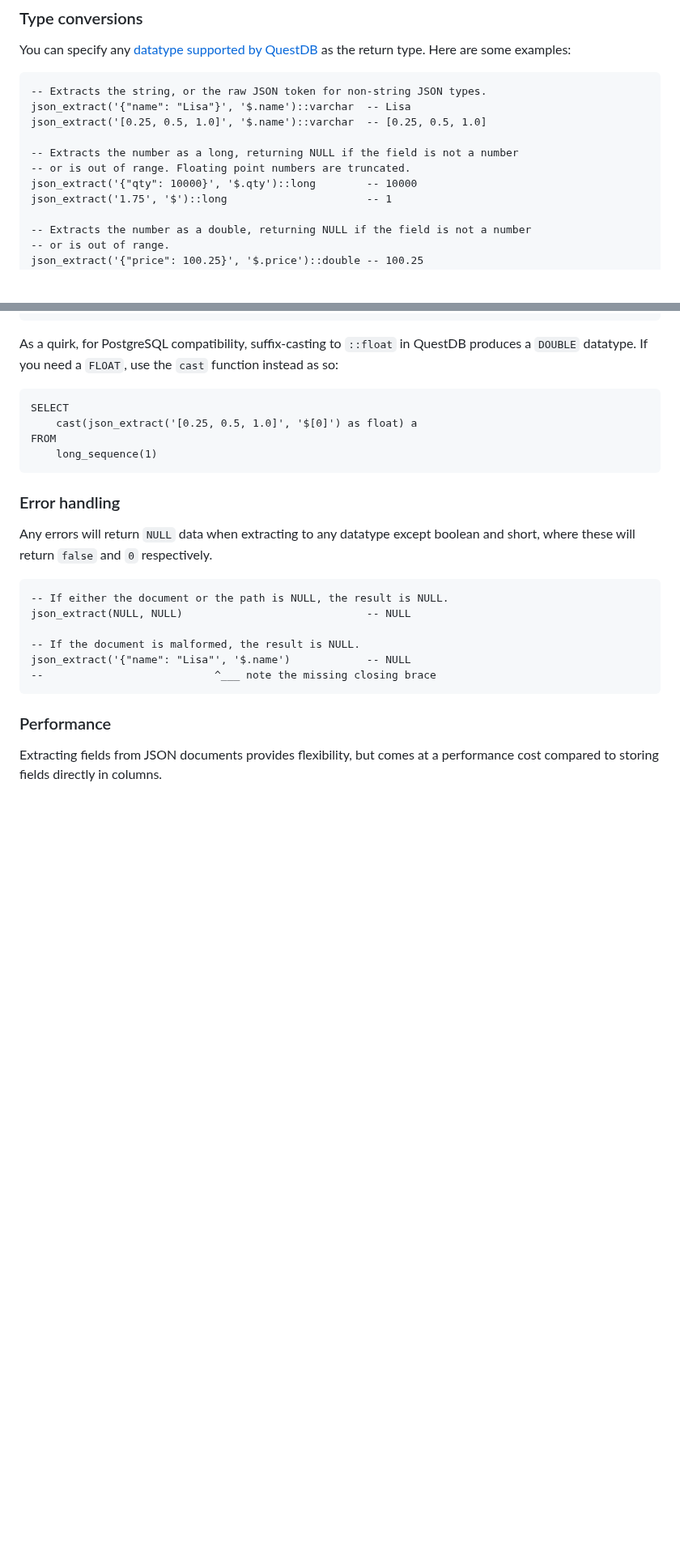
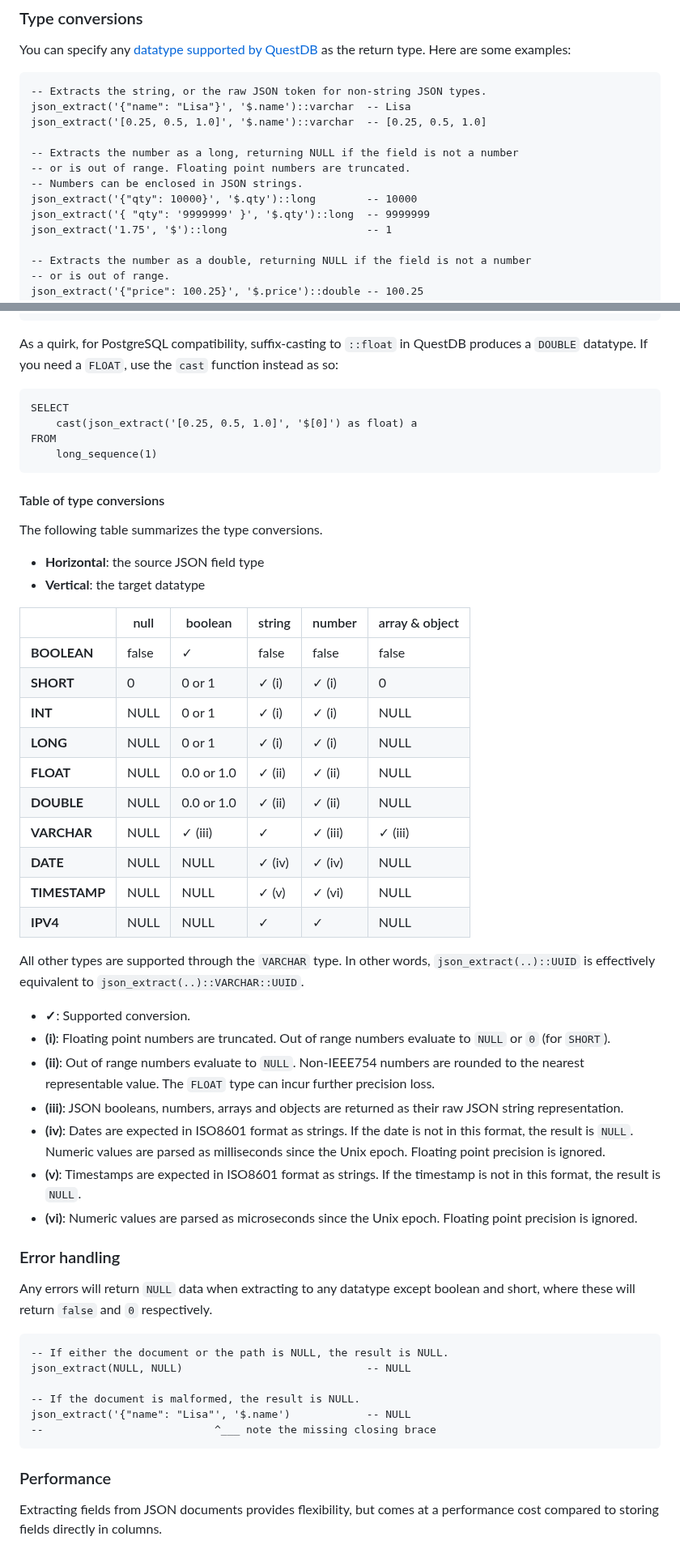
Before and after one commit to questdb/documentation, a Markdown page: reference/function/json.md, 2 parts joined by grey strips. Shown at 81% size. Drawn GitHub-style; blank space fills up the shorter version.

Commit message:
Tweaks as per Nick's feedback

````diff
--- a/reference/function/json.md
+++ b/reference/function/json.md
@@ -96,7 +96,9 @@ json_extract('[0.25, 0.5, 1.0]', '$.name')::varchar  -- [0.25, 0.5, 1.0]
 
 -- Extracts the number as a long, returning NULL if the field is not a number
 -- or is out of range. Floating point numbers are truncated.
+-- Numbers can be enclosed in JSON strings.
 json_extract('{"qty": 10000}', '$.qty')::long        -- 10000
+json_extract('{ "qty": '9999999' }', '$.qty')::long  -- 9999999
 json_extract('1.75', '$')::long                      -- 1
 
 -- Extracts the number as a double, returning NULL if the field is not a number
@@ -132,6 +134,39 @@ SELECT
 FROM
     long_sequence(1)
 ```
+
+#### Table of type conversions
+
+The following table summarizes the type conversions.
+* **Horizontal**: the source JSON field type
+* **Vertical**: the target datatype
+
+|               | null  | boolean    | string | number   | array & object |
+|---------------|-------|------------|--------|----------|----------------|
+| **BOOLEAN**   | false | ✓          | false  | false    | false          |
+| **SHORT**     | 0     | 0 or 1     | ✓ (i)  | ✓ (i)    | 0              |
+| **INT**       | NULL  | 0 or 1     | ✓ (i)  | ✓ (i)    | NULL           |
+| **LONG**      | NULL  | 0 or 1     | ✓ (i)  | ✓ (i)    | NULL           |
+| **FLOAT**     | NULL  | 0.0 or 1.0 | ✓ (ii) | ✓ (ii)   | NULL           |
+| **DOUBLE**    | NULL  | 0.0 or 1.0 | ✓ (ii) | ✓ (ii)   | NULL           |
+| **VARCHAR**   | NULL  | ✓ (iii)    | ✓      | ✓ (iii)  | ✓ (iii)        |
+| **DATE**      | NULL  | NULL       | ✓ (iv) | ✓ (iv)   | NULL           |
+| **TIMESTAMP** | NULL  | NULL       | ✓ (v)  | ✓ (vi)   | NULL           |
+| **IPV4**      | NULL  | NULL       | ✓      | ✓        | NULL           |
+
+All other types are supported through the `VARCHAR` type. In other words,
+`json_extract(..)::UUID` is effectively equivalent to
+`json_extract(..)::VARCHAR::UUID`.
+
+* **✓**: Supported conversion.
+* **(i)**: Floating point numbers are truncated. Out of range numbers evaluate to `NULL` or `0` (for `SHORT`).
+* **(ii)**: Out of range numbers evaluate to `NULL`. Non-IEEE754 numbers are rounded to the nearest representable value. The `FLOAT` type can incur further precision loss.
+* **(iii)**: JSON booleans, numbers, arrays and objects are returned as their raw JSON string representation.
+* **(iv)**: Dates are expected in ISO8601 format as strings. If the date is not in this format, the result is `NULL`. Numeric values are parsed as milliseconds since the Unix epoch. Floating point precision is ignored.
+* **(v)**: Timestamps are expected in ISO8601 format as strings. If the timestamp is not in this format, the result is `NULL`.
+* **(vi)**: Numeric values are parsed as microseconds since the Unix epoch. Floating point precision is ignored.
+
+
 
 ### Error handling
 
````
